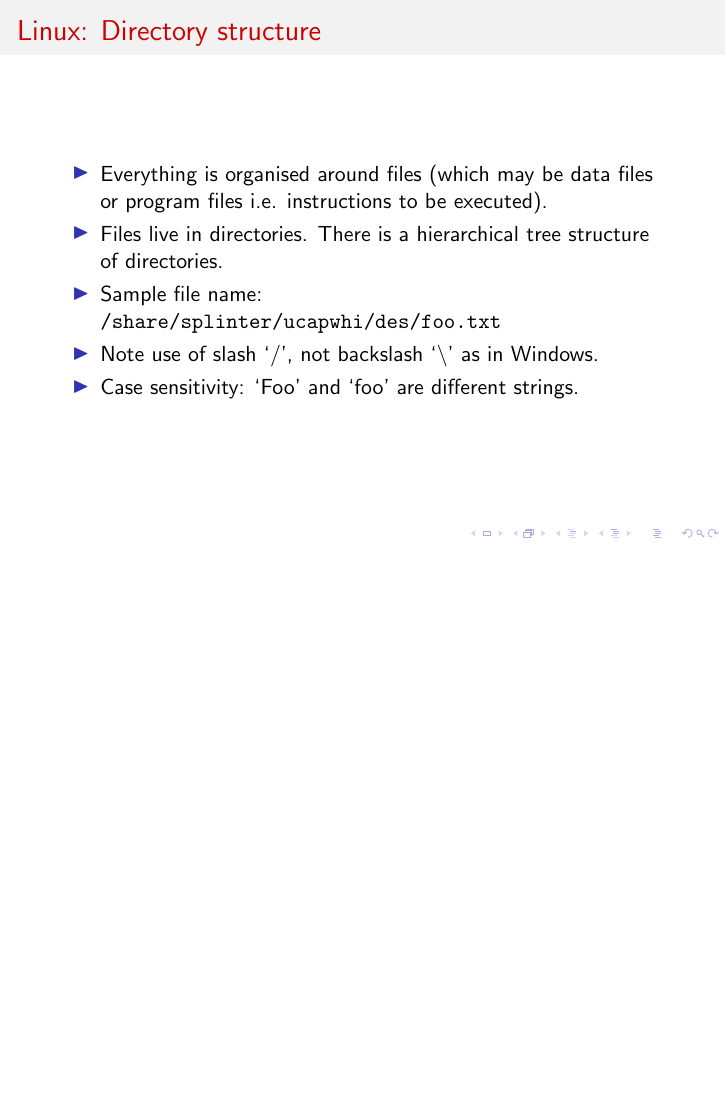
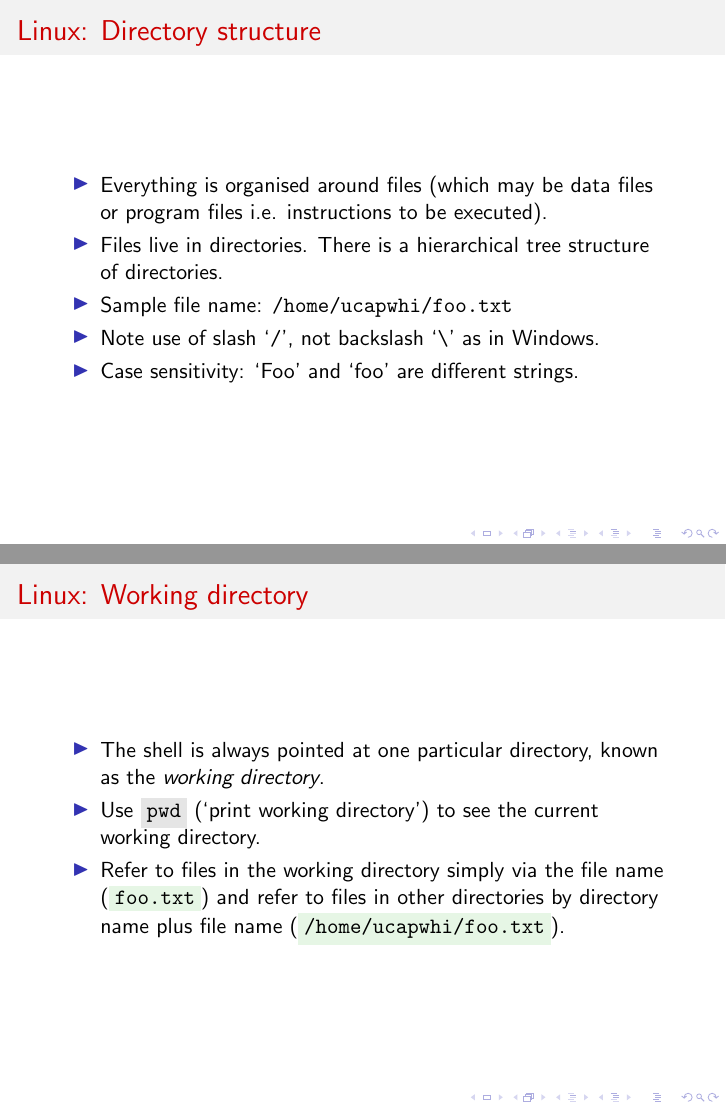
Before and after one commit to Astrophysics-UCL/HPCInfo, LaTeX slides (UNIX_Command_Line.tex): page 16 of 83 before the commit and pages 16 and 17 of 84 after it, the two joined at a grey line, the shorter picture padded with empty space. Compiled offline with pdfLaTeX.

Commit message:
Ongoing development.

```diff
--- a/UNIX_Command_Line.tex
+++ b/UNIX_Command_Line.tex
@@ -9,10 +9,17 @@
 \usepackage{listings}
 \usepackage{tikz} % Diagrams
 \usepackage{color}
+\usepackage{xcolor}
 \usepackage{textcomp} % See https://tex.stackexchange.com/questions/145416/how-to-have-straight-single-quotes-in-lstlistings
 
 \lstset{language=Python,upquote=true} % Format listings as appropriate for Python. Inexplicably we get problems if the language is set as part of the \begin{lstlisting} command.
 
+% https://tex.stackexchange.com/questions/36030/how-to-make-a-single-word-look-as-some-code
+\definecolor{light-gray}{gray}{0.9}
+%\definecolor{light-green}{RGB}{0,250,0}
+\definecolor{light-green}{cmyk}{0.1,0,0.1,0}
+\newcommand{\command}[1]{\colorbox{light-gray}{\texttt{#1}}}
+\newcommand{\filename}[1]{\colorbox{light-green}{\texttt{#1}}}
 
 
 \usetheme{boxes}
@@ -212,11 +221,20 @@
   \begin{itemize}
     \item{Everything is organised around files (which may be data files or program files i.e. instructions to be executed).}
     \item{Files live in directories. There is a hierarchical tree structure of directories.}
-    \item{Sample file name: \texttt{/share/splinter/ucapwhi/des/foo.txt}}
-    \item{Note use of slash `/', not backslash `\textbackslash' as in Windows.}
+    \item{Sample file name: \texttt{/home/ucapwhi/foo.txt}}
+    \item{Note use of slash `\texttt{/}', not backslash `\texttt{\symbol{92}}' as in Windows.}
     \item{Case sensitivity: `Foo' and `foo' are different strings.}
   \end{itemize}
 \end{frame}
+
+\begin{frame}{Linux: Working directory}
+  \begin{itemize}
+    \item{The shell is always pointed at one particular directory, known as the \textit{working directory}.}
+    \item{Use \command{pwd} (`print working directory') to see the current working directory.}
+    \item{Refer to files in the working directory simply via the file name (\filename{foo.txt}) and refer to files in other directories by directory name plus file name (\filename{/home/ucapwhi/foo.txt}).}
+  \end{itemize}
+\end{frame}
+
 
 \begin{frame}{Linux: Special symbols for directories}
   \begin{table}[ht]
```
Also changed, not shown: UNIX_Command_Line.pdf, UNIX_Command_Line.tex (38 more changed lines).
